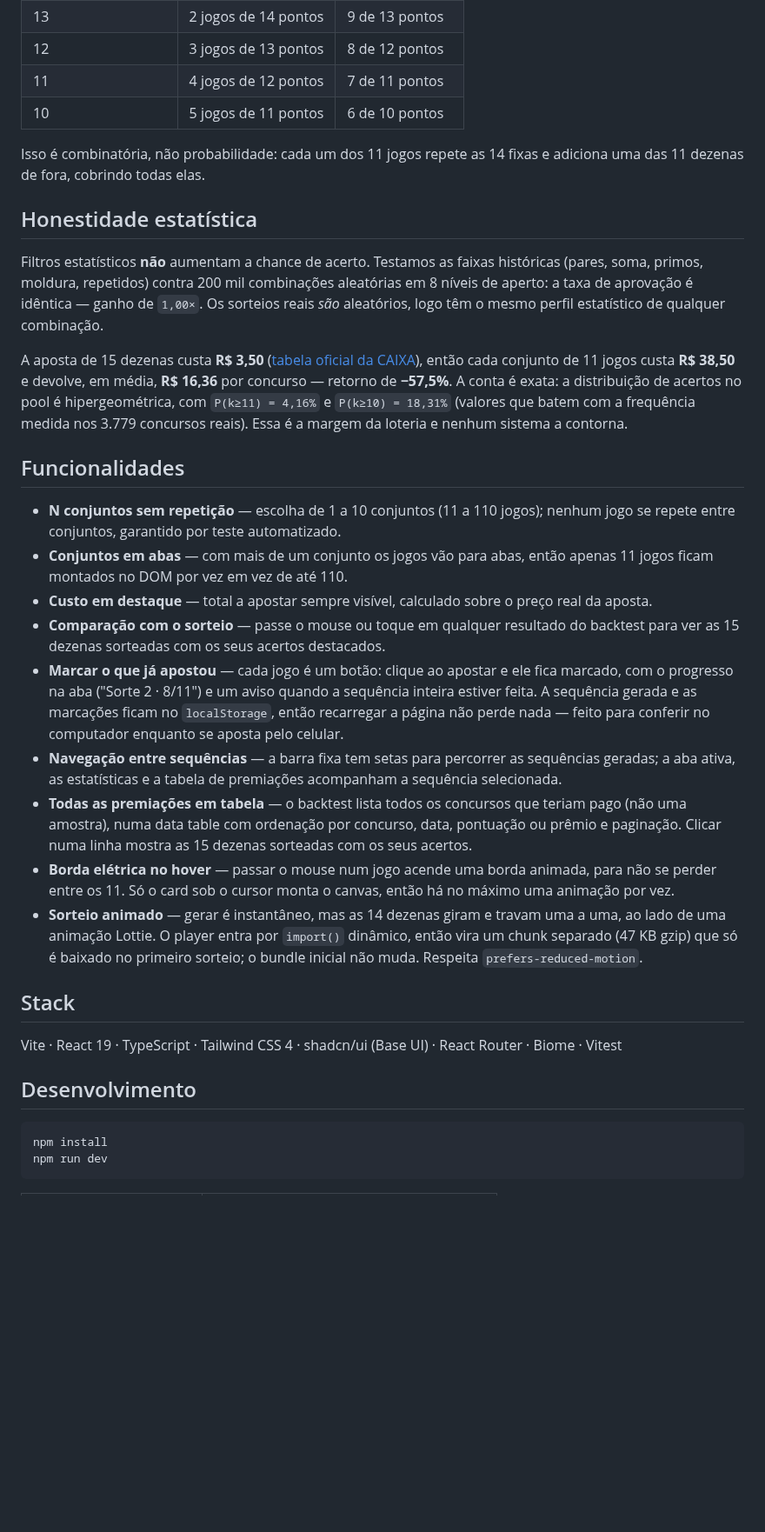
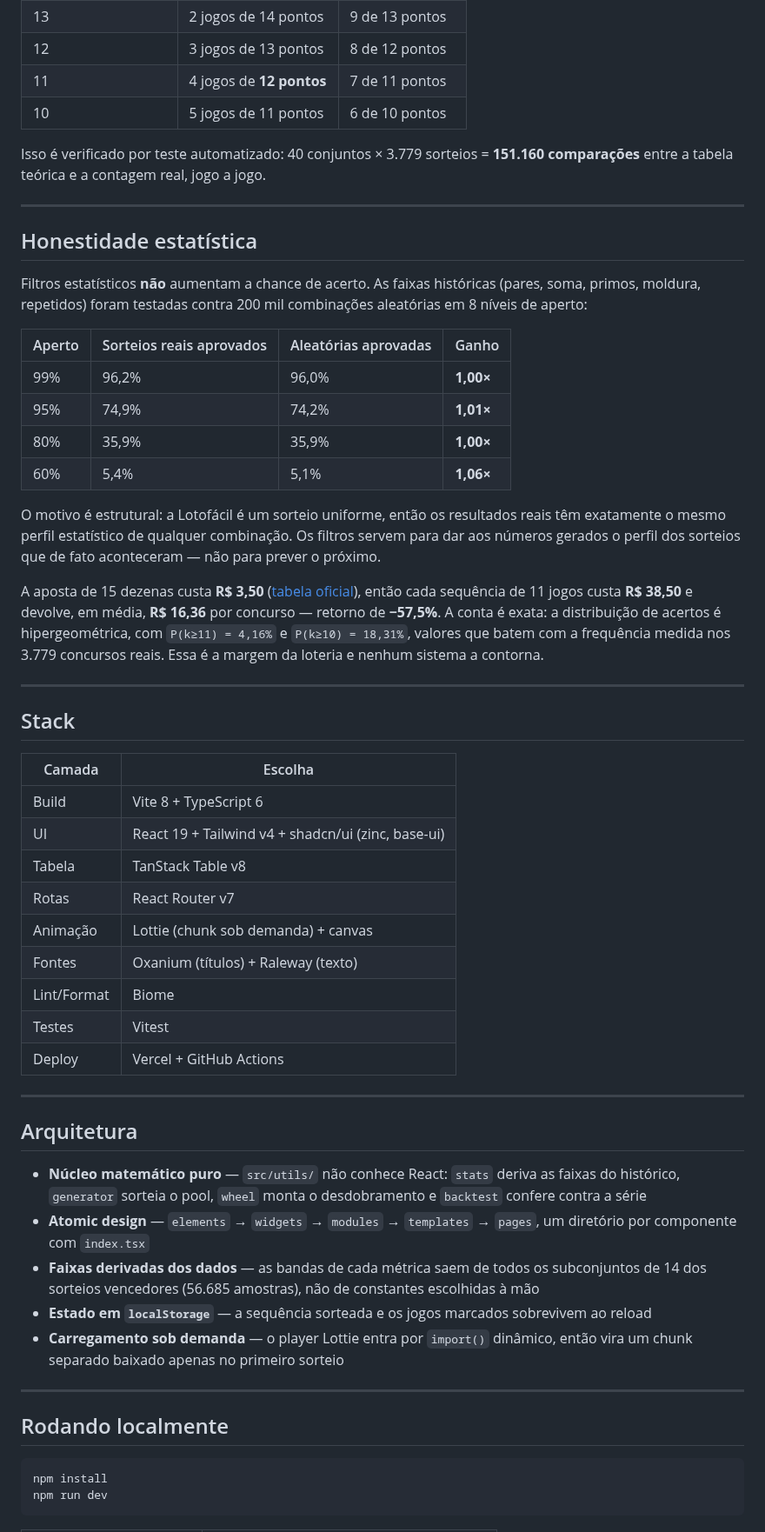
Before and after one commit to geldopc/myLucky, a Markdown page: README.md, the part around one of its changes. Shown at 87% size. Drawn GitHub-style; blank space fills up the shorter version.

Commit message:
docs: reescreve o README no padrao do portfolio
Adota a estrutura usada nos outros projetos: live link, screenshots, tabela
de stack, arquitetura e scripts. Inclui a tabela de garantia, os numeros da
verificacao estatistica e a licenca do React Bits.

Remove .claude/ do rastreamento e ignora os diretorios de referencia.

````diff
--- a/README.md
+++ b/README.md
@@ -14,55 +33,70 @@ reais e as desdobra em 11 jogos que cobrem todas as dezenas restantes — o que
 | 13 | 2 jogos de 14 pontos | 9 de 13 pontos |
 | 12 | 3 jogos de 13 pontos | 8 de 12 pontos |
-| 11 | 4 jogos de 12 pontos | 7 de 11 pontos |
+| 11 | 4 jogos de **12 pontos** | 7 de 11 pontos |
 | 10 | 5 jogos de 11 pontos | 6 de 10 pontos |
 
-Isso é combinatória, não probabilidade: cada um dos 11 jogos repete as 14 fixas e adiciona uma das 11
-dezenas de fora, cobrindo todas elas.
+Isso é verificado por teste automatizado: 40 conjuntos × 3.779 sorteios = **151.160 comparações**
+entre a tabela teórica e a contagem real, jogo a jogo.
+
+---
 
 ## Honestidade estatística
 
-Filtros estatísticos **não** aumentam a chance de acerto. Testamos as faixas históricas (pares, soma,
-primos, moldura, repetidos) contra 200 mil combinações aleatórias em 8 níveis de aperto: a taxa de
-aprovação é idêntica — ganho de `1,00×`. Os sorteios reais *são* aleatórios, logo têm o mesmo perfil
-estatístico de qualquer combinação.
+Filtros estatísticos **não** aumentam a chance de acerto. As faixas históricas (pares, soma, primos,
+moldura, repetidos) foram testadas contra 200 mil combinações aleatórias em 8 níveis de aperto:
 
-A aposta de 15 dezenas custa **R$ 3,50** ([tabela oficial da CAIXA][precos]), então cada conjunto de
-11 jogos custa **R$ 38,50** e devolve, em média, **R$ 16,36** por concurso — retorno de **−57,5%**. A
-conta é exata: a distribuição de acertos no pool é hipergeométrica, com `P(k≥11) = 4,16%` e
-`P(k≥10) = 18,31%` (valores que batem com a frequência medida nos 3.779 concursos reais). Essa é a
-margem da loteria e nenhum sistema a contorna.
+| Aperto | Sorteios reais aprovados | Aleatórias aprovadas | Ganho |
+| --- | --- | --- | --- |
+| 99% | 96,2% | 96,0% | **1,00×** |
+| 95% | 74,9% | 74,2% | **1,01×** |
+| 80% | 35,9% | 35,9% | **1,00×** |
+| 60% | 5,4% | 5,1% | **1,06×** |
+
+O motivo é estrutural: a Lotofácil é um sorteio uniforme, então os resultados reais têm exatamente o
+mesmo perfil estatístico de qualquer combinação. Os filtros servem para dar aos números gerados o
+perfil dos sorteios que de fato aconteceram — não para prever o próximo.
+
+A aposta de 15 dezenas custa **R$ 3,50** ([tabela oficial][precos]), então cada sequência de 11 jogos
+custa **R$ 38,50** e devolve, em média, **R$ 16,36** por concurso — retorno de **−57,5%**. A conta é
+exata: a distribuição de acertos é hipergeométrica, com `P(k≥11) = 4,16%` e `P(k≥10) = 18,31%`,
+valores que batem com a frequência medida nos 3.779 concursos reais. Essa é a margem da loteria e
+nenhum sistema a contorna.
 
 [precos]: https://loterias.caixa.gov.br/paginas/lotofacil.aspx
 
-## Funcionalidades
-
-- **N conjuntos sem repetição** — escolha de 1 a 10 conjuntos (11 a 110 jogos); nenhum jogo se repete
-  entre conjuntos, garantido por teste automatizado.
-- **Conjuntos em abas** — com mais de um conjunto os jogos vão para abas, então apenas 11 jogos ficam
-  montados no DOM por vez em vez de até 110.
-- **Custo em destaque** — total a apostar sempre visível, calculado sobre o preço real da aposta.
-- **Comparação com o sorteio** — passe o mouse ou toque em qualquer resultado do backtest para ver as
-  15 dezenas sorteadas com os seus acertos destacados.
-- **Marcar o que já apostou** — cada jogo é um botão: clique ao apostar e ele fica marcado, com o
-  progresso na aba ("Sorte 2 · 8/11") e um aviso quando a sequência inteira estiver feita. A sequência
-  gerada e as marcações ficam no `localStorage`, então recarregar a página não perde nada — feito para
-  conferir no computador enquanto se aposta pelo celular.
-- **Navegação entre sequências** — a barra fixa tem setas para percorrer as sequências geradas; a aba
-  ativa, as estatísticas e a tabela de premiações acompanham a sequência selecionada.
-- **Todas as premiações em tabela** — o backtest lista todos os concursos que teriam pago (não uma
-  amostra), numa data table com ordenação por concurso, data, pontuação ou prêmio e paginação. Clicar
-  numa linha mostra as 15 dezenas sorteadas com os seus acertos.
-- **Borda elétrica no hover** — passar o mouse num jogo acende uma borda animada, para não se perder
-  entre os 11. Só o card sob o cursor monta o canvas, então há no máximo uma animação por vez.
-- **Sorteio animado** — gerar é instantâneo, mas as 14 dezenas giram e travam uma a uma, ao lado de uma
-  animação Lottie. O player entra por `import()` dinâmico, então vira um chunk separado (47 KB gzip) que
-  só é baixado no primeiro sorteio; o bundle inicial não muda. Respeita `prefers-reduced-motion`.
+---
 
 ## Stack
 
-Vite · React 19 · TypeScript · Tailwind CSS 4 · shadcn/ui (Base UI) · React Router · Biome · Vitest
+| Camada | Escolha |
+| --- | --- |
+| Build | Vite 8 + TypeScript 6 |
+| UI | React 19 + Tailwind v4 + shadcn/ui (zinc, base-ui) |
+| Tabela | TanStack Table v8 |
+| Rotas | React Router v7 |
+| Animação | Lottie (chunk sob demanda) + canvas |
+| Fontes | Oxanium (títulos) + Raleway (texto) |
+| Lint/Format | Biome |
+| Testes | Vitest |
+| Deploy | Vercel + GitHub Actions |
 
-## Desenvolvimento
+---
+
+## Arquitetura
+
+- **Núcleo matemático puro** — `src/utils/` não conhece React: `stats` deriva as faixas do histórico,
+  `generator` sorteia o pool, `wheel` monta o desdobramento e `backtest` confere contra a série
+- **Atomic design** — `elements` → `widgets` → `modules` → `templates` → `pages`, um diretório por
+  componente com `index.tsx`
+- **Faixas derivadas dos dados** — as bandas de cada métrica saem de todos os subconjuntos de 14 dos
+  sorteios vencedores (56.685 amostras), não de constantes escolhidas à mão
+- **Estado em `localStorage`** — a sequência sorteada e os jogos marcados sobrevivem ao reload
+- **Carregamento sob demanda** — o player Lottie entra por `import()` dinâmico, então vira um chunk
+  separado baixado apenas no primeiro sorteio
+
+---
+
+## Rodando localmente
 
 ```bash
 npm install
````
Also changed, not shown: other parts of README.md (+32 -10 lines), docs/assets/screenshot-backtest.png (added), docs/assets/screenshot-home.png (added), 2 other files.
